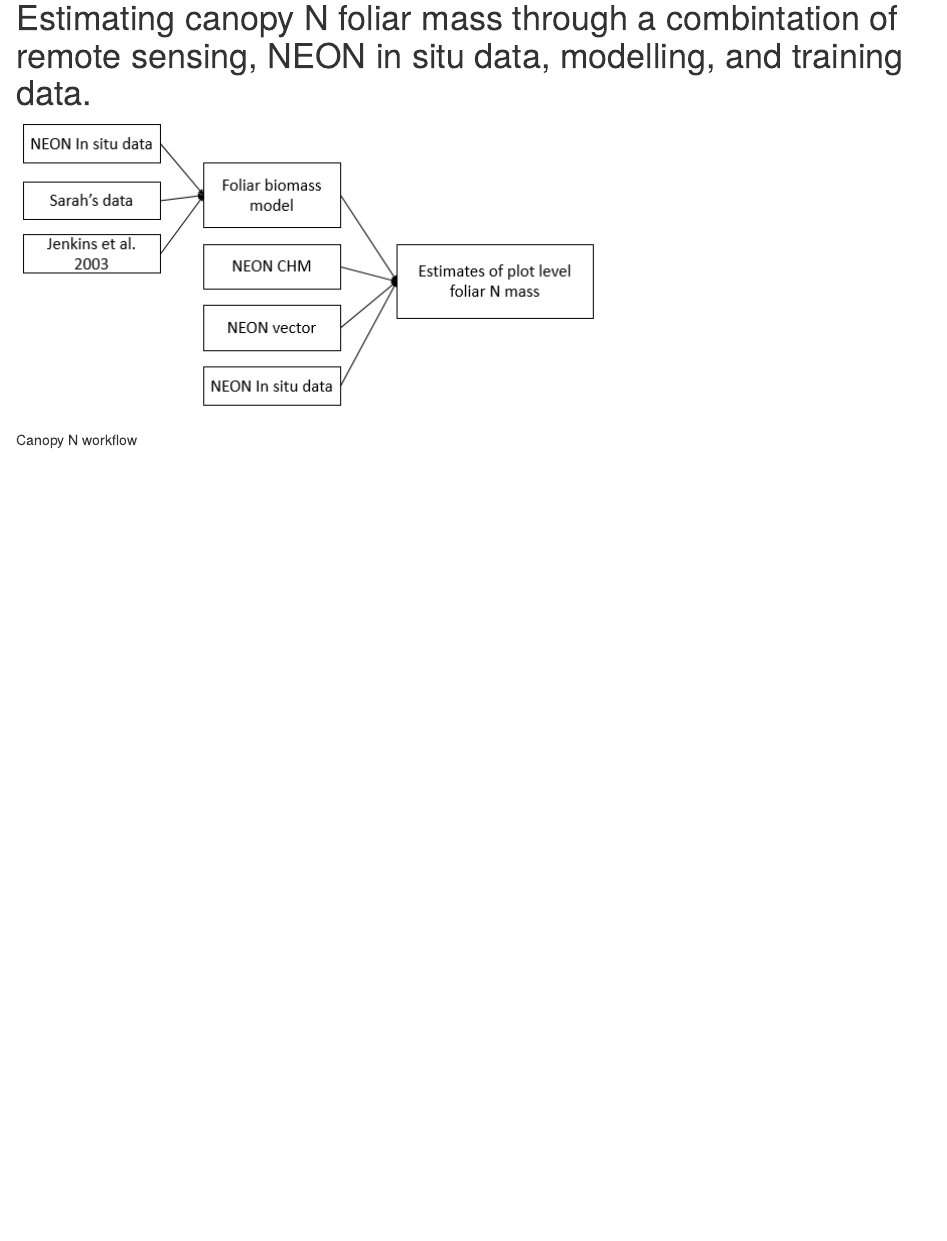
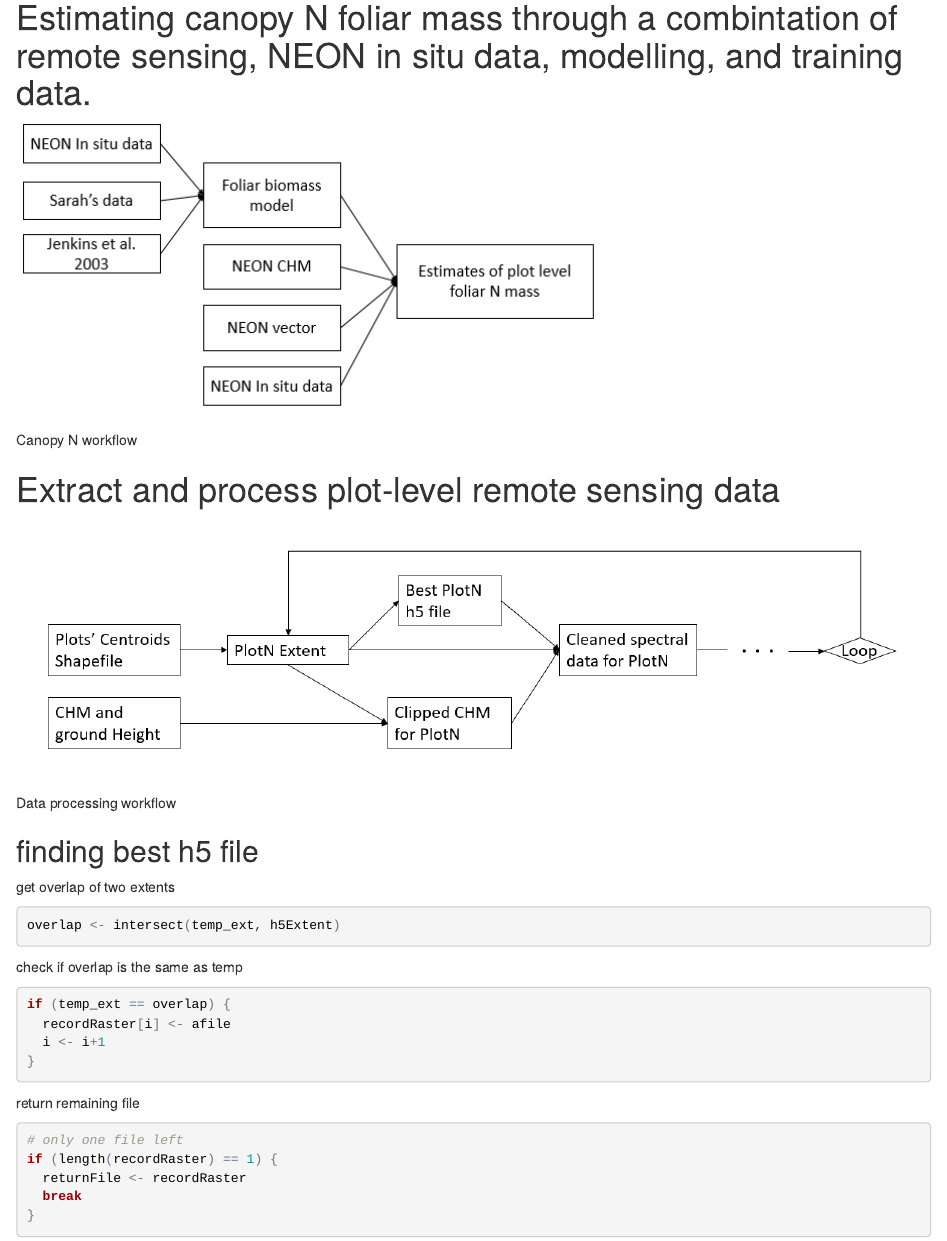
Before and after one commit to atkinsjeff/functional-spectral-diversity, an R Markdown document (presentation.Rmd): the page in a window 1100 px wide, from 580 px down. The pictures show the output file presentation.html that the author committed with the source, opened offline.

Commit message:
adding section for Kunxuan

````diff
--- a/presentation.Rmd
+++ b/presentation.Rmd
@@ -16,3 +16,34 @@ output: html_document
 # Estimating canopy N foliar mass through a combintation of remote sensing, NEON in situ data, modelling, and training data.
 
 ![Canopy N workflow](presentation_images/jeff_workflow.png)
+
+
+# Extract and process plot-level remote sensing data
+![Data processing workflow](presentation_images/Kunxuan_workflow.PNG)
+
+## finding best h5 file
+
+get overlap of two extents
+```{r get-overlap, eval=FALSE}
+overlap <- intersect(temp_ext, h5Extent)
+
+```
+
+check if overlap is the same as temp
+
+```{r check-if-overlap, eval=FALSE}
+if (temp_ext == overlap) {
+  recordRaster[i] <- afile
+  i <- i+1
+}
+```
+
+return remaining file
+```{r return, eval=FALSE}
+# only one file left
+if (length(recordRaster) == 1) {
+  returnFile <- recordRaster
+  break
+}
+
+```
````
Also changed, not shown: presentation.html, presentation_images/Kunxuan_workflow.PNG (added).
